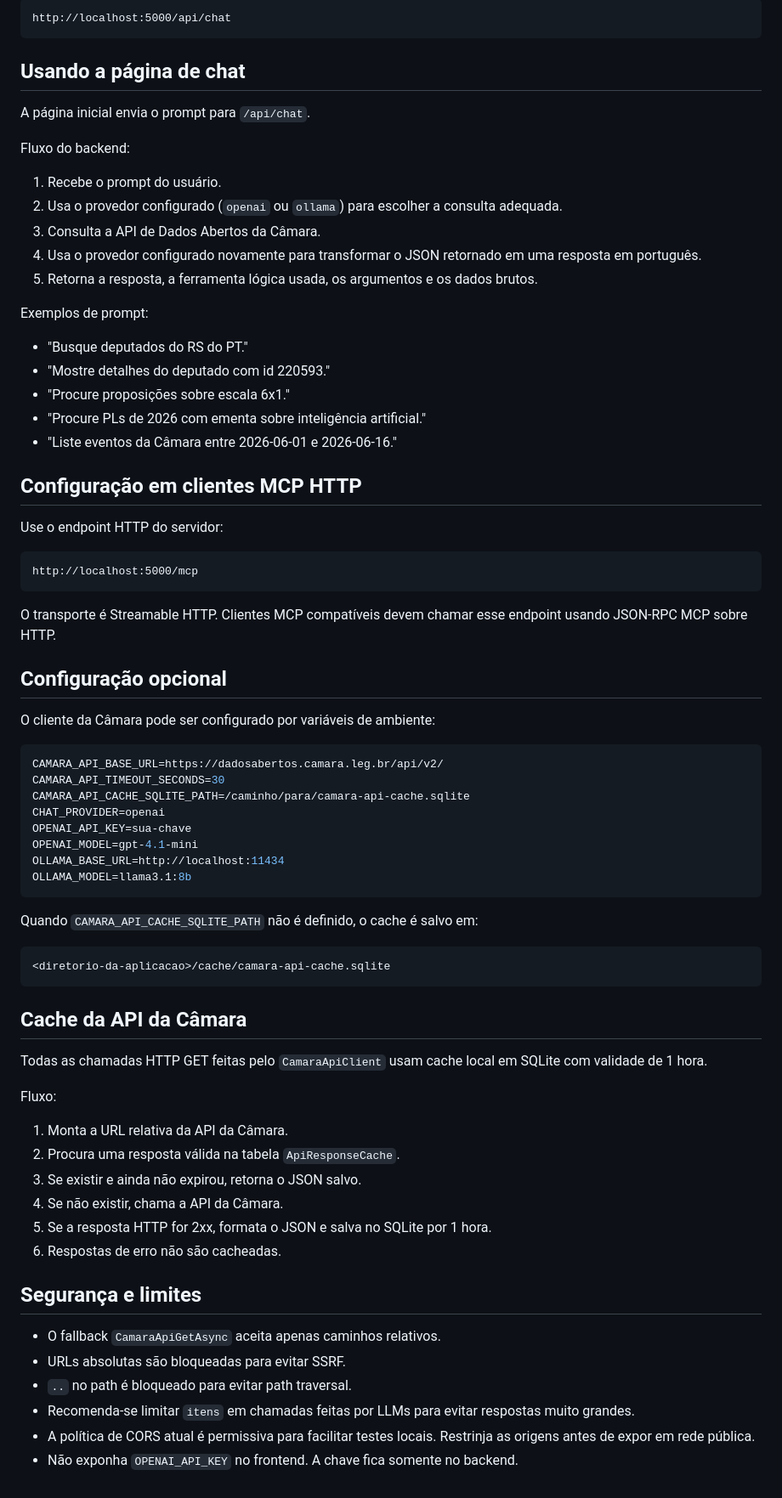
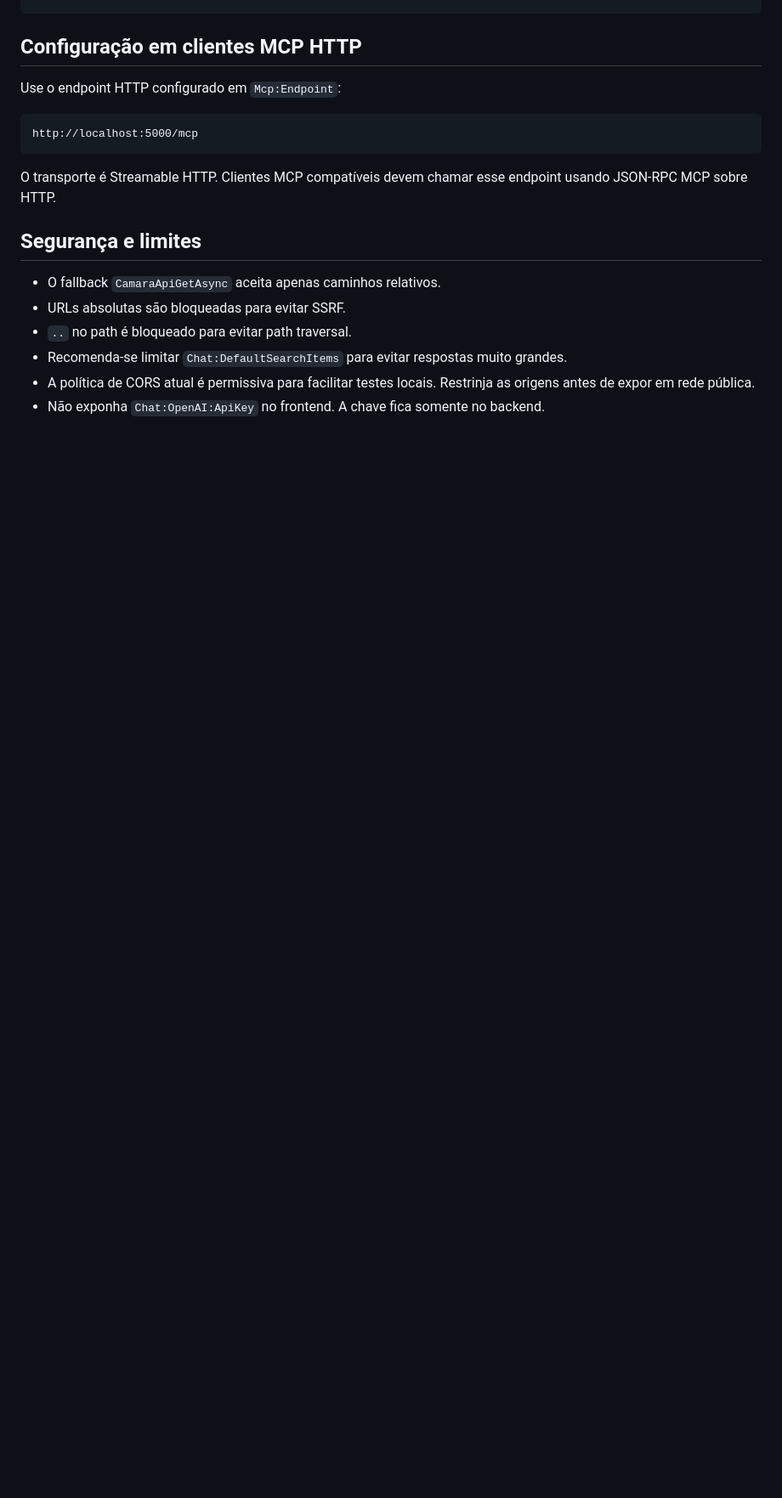
Before and after one commit to hebermattos/mcp-brazil-policitians, a Markdown page: README.md, the part around one of its changes. Shown at 85% size. Rendered like a GitHub page; blank space fills up the shorter version.

````diff
--- a/README.md
+++ b/README.md
@@ -156,30 +238,6 @@ O backend de chat fica em:
-```text
-http://localhost:5000/api/chat
-```
-
-## Usando a página de chat
-
-A página inicial envia o prompt para `/api/chat`.
-
-Fluxo do backend:
-
-1. Recebe o prompt do usuário.
-2. Usa o provedor configurado (`openai` ou `ollama`) para escolher a consulta adequada.
-3. Consulta a API de Dados Abertos da Câmara.
-4. Usa o provedor configurado novamente para transformar o JSON retornado em uma resposta em português.
-5. Retorna a resposta, a ferramenta lógica usada, os argumentos e os dados brutos.
-
-Exemplos de prompt:
-
-- "Busque deputados do RS do PT."
-- "Mostre detalhes do deputado com id 220593."
-- "Procure proposições sobre escala 6x1."
-- "Procure PLs de 2026 com ementa sobre inteligência artificial."
-- "Liste eventos da Câmara entre 2026-06-01 e 2026-06-16."
-
 ## Configuração em clientes MCP HTTP
 
-Use o endpoint HTTP do servidor:
+Use o endpoint HTTP configurado em `Mcp:Endpoint`:
 
 ```text
 http://localhost:5000/mcp
@@ -187,45 +245,11 @@ http://localhost:5000/mcp
 
 O transporte é Streamable HTTP. Clientes MCP compatíveis devem chamar esse endpoint usando JSON-RPC MCP sobre HTTP.
 
-## Configuração opcional
-
-O cliente da Câmara pode ser configurado por variáveis de ambiente:
-
-```bash
-CAMARA_API_BASE_URL=https://dadosabertos.camara.leg.br/api/v2/
-CAMARA_API_TIMEOUT_SECONDS=30
-CAMARA_API_CACHE_SQLITE_PATH=/caminho/para/camara-api-cache.sqlite
-CHAT_PROVIDER=openai
-OPENAI_API_KEY=sua-chave
-OPENAI_MODEL=gpt-4.1-mini
-OLLAMA_BASE_URL=http://localhost:11434
-OLLAMA_MODEL=llama3.1:8b
-```
-
-Quando `CAMARA_API_CACHE_SQLITE_PATH` não é definido, o cache é salvo em:
-
-```text
-<diretorio-da-aplicacao>/cache/camara-api-cache.sqlite
-```
-
-## Cache da API da Câmara
-
-Todas as chamadas HTTP GET feitas pelo `CamaraApiClient` usam cache local em SQLite com validade de 1 hora.
-
-Fluxo:
-
-1. Monta a URL relativa da API da Câmara.
-2. Procura uma resposta válida na tabela `ApiResponseCache`.
-3. Se existir e ainda não expirou, retorna o JSON salvo.
-4. Se não existir, chama a API da Câmara.
-5. Se a resposta HTTP for 2xx, formata o JSON e salva no SQLite por 1 hora.
-6. Respostas de erro não são cacheadas.
-
 ## Segurança e limites
 
 - O fallback `CamaraApiGetAsync` aceita apenas caminhos relativos.
 - URLs absolutas são bloqueadas para evitar SSRF.
 - `..` no path é bloqueado para evitar path traversal.
-- Recomenda-se limitar `itens` em chamadas feitas por LLMs para evitar respostas muito grandes.
+- Recomenda-se limitar `Chat:DefaultSearchItems` para evitar respostas muito grandes.
 - A política de CORS atual é permissiva para facilitar testes locais. Restrinja as origens antes de expor em rede pública.
-- Não exponha `OPENAI_API_KEY` no frontend. A chave fica somente no backend.
+- Não exponha `Chat:OpenAI:ApiKey` no frontend. A chave fica somente no backend.
````
Also changed, not shown: other parts of README.md (+165 -83 lines).
